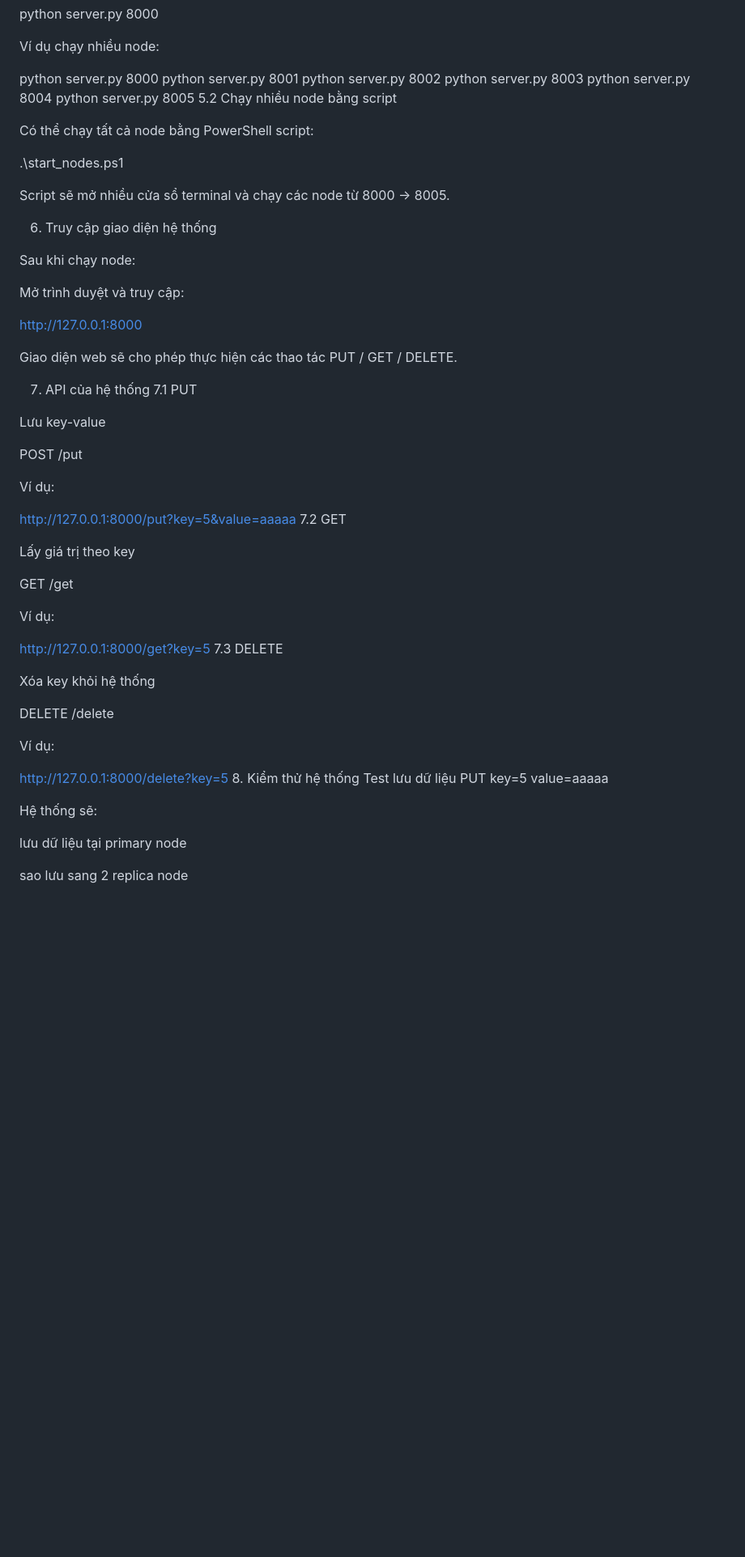
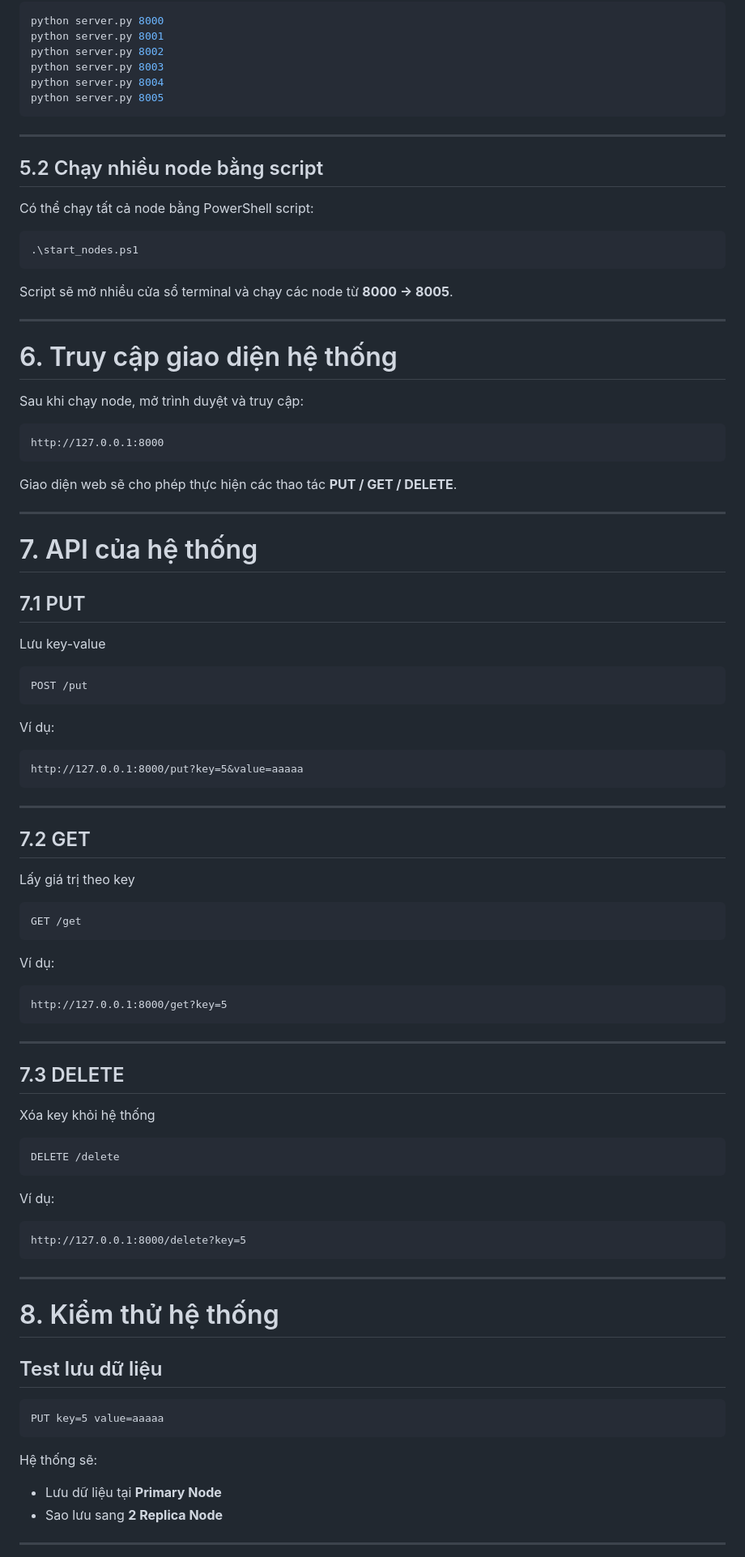
Before and after one commit to poseidonn2004/UDPT, a Markdown page: README.md, the part around one of its changes. Shown at 81% size. Rendered like a GitHub page; blank space fills up the shorter version.

````diff
--- a/README.md
+++ b/README.md
@@ -76,59 +91,96 @@ python server.py 8002
 python server.py 8003
 python server.py 8004
 python server.py 8005
-5.2 Chạy nhiều node bằng script
+```
+
+---
+
+## 5.2 Chạy nhiều node bằng script
 
 Có thể chạy tất cả node bằng PowerShell script:
 
+```powershell
 .\start_nodes.ps1
+```
 
-Script sẽ mở nhiều cửa sổ terminal và chạy các node từ 8000 → 8005.
+Script sẽ mở nhiều cửa sổ terminal và chạy các node từ **8000 → 8005**.
 
-6. Truy cập giao diện hệ thống
+---
 
-Sau khi chạy node:
+# 6. Truy cập giao diện hệ thống
 
-Mở trình duyệt và truy cập:
+Sau khi chạy node, mở trình duyệt và truy cập:
 
+```
 http://127.0.0.1:8000
+```
 
-Giao diện web sẽ cho phép thực hiện các thao tác PUT / GET / DELETE.
+Giao diện web sẽ cho phép thực hiện các thao tác **PUT / GET / DELETE**.
 
-7. API của hệ thống
-7.1 PUT
+---
+
+# 7. API của hệ thống
+
+## 7.1 PUT
 
 Lưu key-value
 
+```
 POST /put
+```
 
 Ví dụ:
 
+```
 http://127.0.0.1:8000/put?key=5&value=aaaaa
-7.2 GET
+```
+
+---
+
+## 7.2 GET
 
 Lấy giá trị theo key
 
+```
 GET /get
+```
 
 Ví dụ:
 
+```
 http://127.0.0.1:8000/get?key=5
-7.3 DELETE
+```
+
+---
+
+## 7.3 DELETE
 
 Xóa key khỏi hệ thống
 
+```
 DELETE /delete
+```
 
 Ví dụ:
 
+```
 http://127.0.0.1:8000/delete?key=5
-8. Kiểm thử hệ thống
-Test lưu dữ liệu
+```
+
+---
+
+# 8. Kiểm thử hệ thống
+
+## Test lưu dữ liệu
+
+```
 PUT key=5 value=aaaaa
+```
 
 Hệ thống sẽ:
 
-lưu dữ liệu tại primary node
+- Lưu dữ liệu tại **Primary Node**
+- Sao lưu sang **2 Replica Node**
 
-sao lưu sang 2 replica node
+---
 
````
Also changed, not shown: other parts of README.md (+76 -48 lines).
